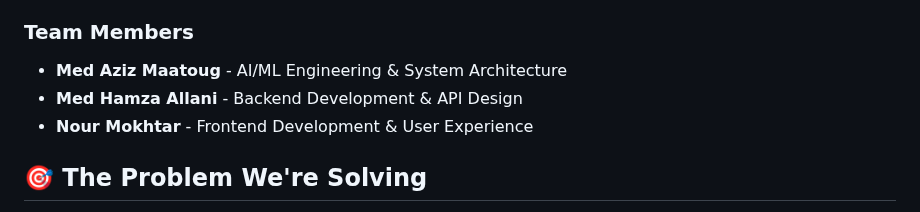
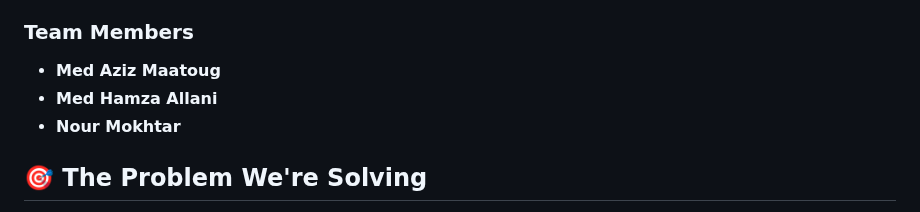
Before and after one commit to voiceesprit/CallGuard, a Markdown page: README.md, the part around the change. GitHub-like rendering.

```diff
--- a/README.md
+++ b/README.md
@@ -11,9 +11,9 @@
 This project was developed as part of the **HackNation Global Hackathon 2024**, a prestigious international innovation competition in collaboration with the **MIT Sloan Club**. With over **65 countries participating**, this represents a truly global effort to solve one of the most pressing cybersecurity challenges of our time.
 
 ### **Team Members**
-- **Med Aziz Maatoug** - AI/ML Engineering & System Architecture
-- **Med Hamza Allani** - Backend Development & API Design
-- **Nour Mokhtar** - Frontend Development & User Experience
+- **Med Aziz Maatoug**
+- **Med Hamza Allani**
+- **Nour Mokhtar**
 
 
 ## 🎯 **The Problem We're Solving**
```
